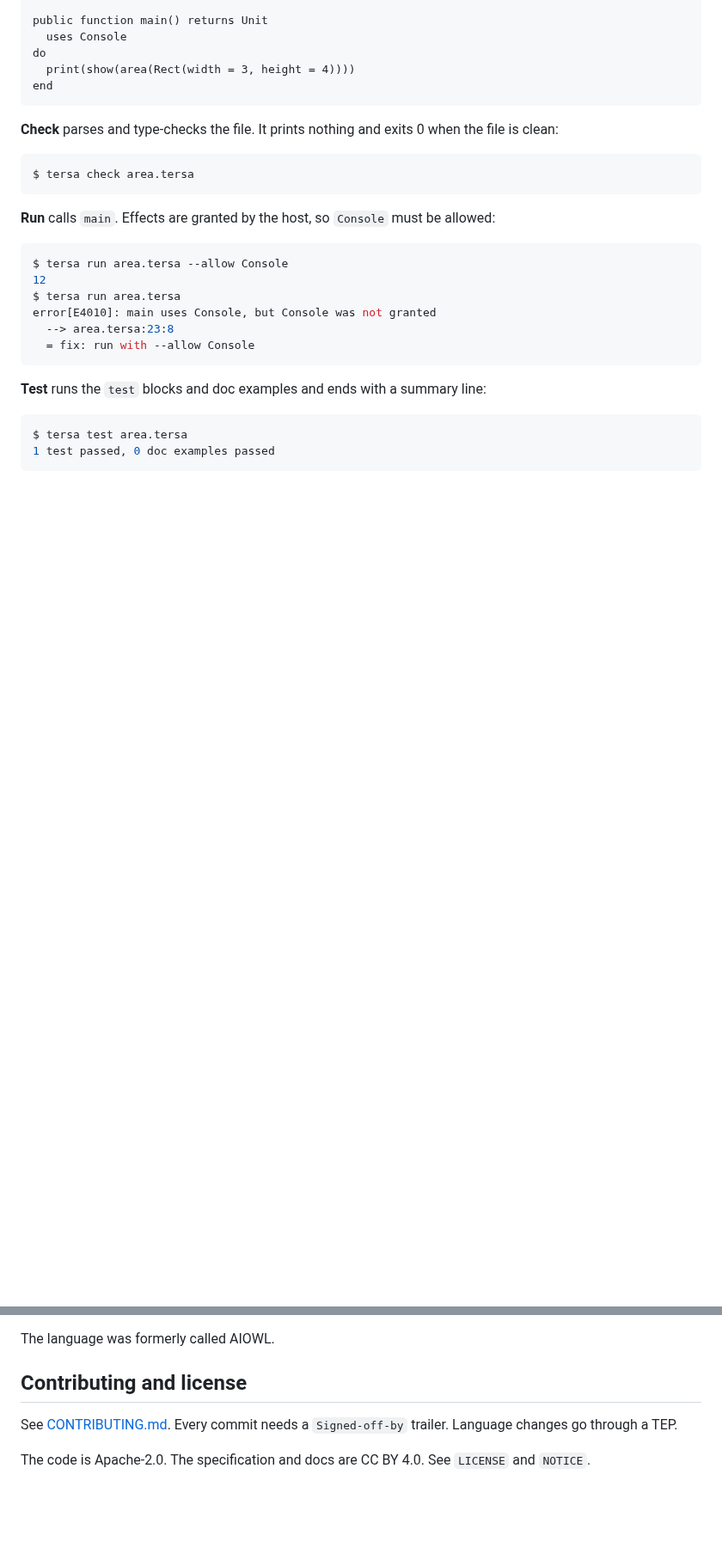
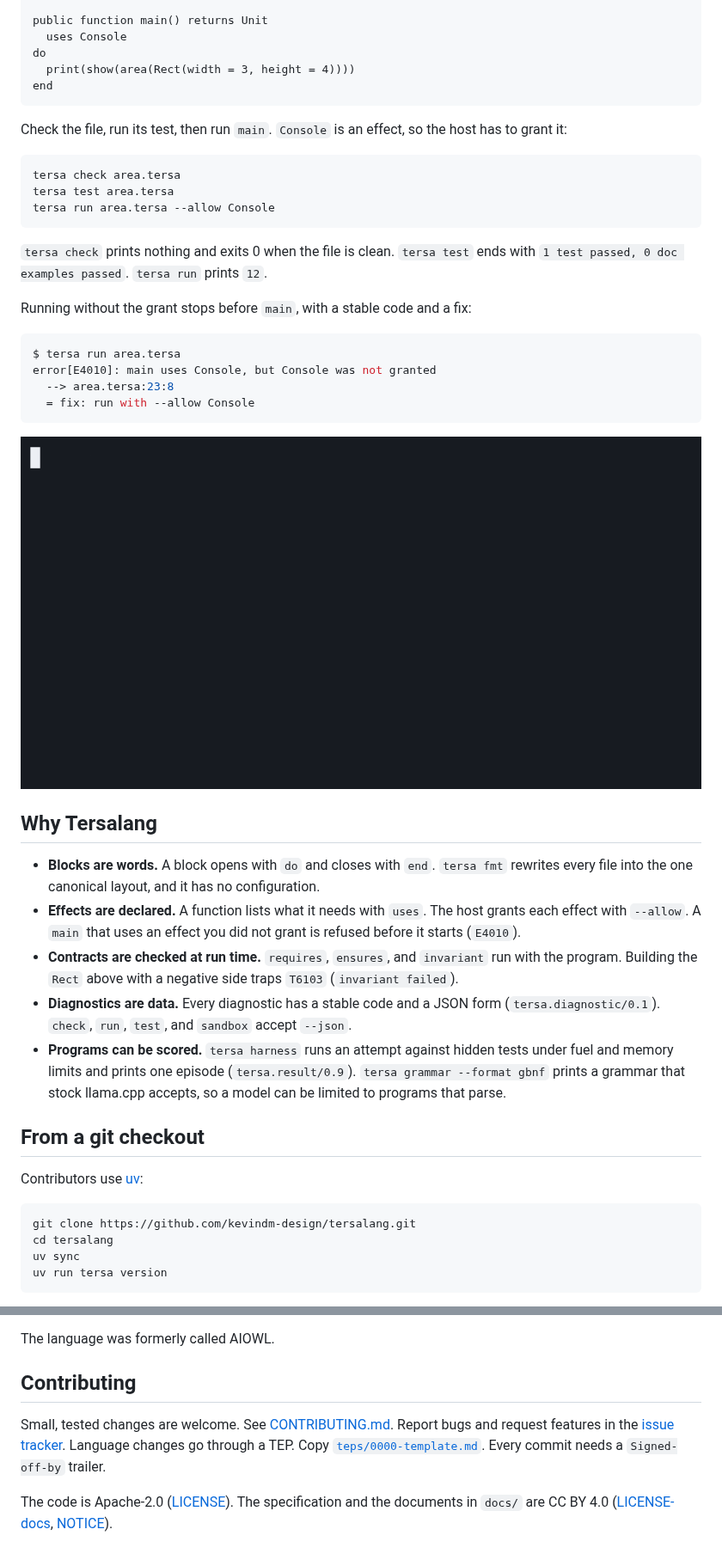
Before and after one commit to kevindm-design/tersalang, a Markdown page: README.md, 2 parts joined by grey strips. Shown at 86% size. Drawn GitHub-style; pictures changed too: docs/demo.gif (added); blank space fills up the shorter version.

````diff
--- a/README.md
+++ b/README.md
@@ -64,27 +48,43 @@ do
 end
 ```
 
-**Check** parses and type-checks the file. It prints nothing and exits 0 when the file is clean:
+Check the file, run its test, then run `main`. `Console` is an effect, so the host has to grant it:
+
+```bash
+tersa check area.tersa
+tersa test area.tersa
+tersa run area.tersa --allow Console
+```
+
+`tersa check` prints nothing and exits 0 when the file is clean. `tersa test` ends with `1 test passed, 0 doc examples passed`. `tersa run` prints `12`.
+
+Running without the grant stops before `main`, with a stable code and a fix:
 
 ```console
-$ tersa check area.tersa
-```
-
-**Run** calls `main`. Effects are granted by the host, so `Console` must be allowed:
-
-```console
-$ tersa run area.tersa --allow Console
-12
 $ tersa run area.tersa
 error[E4010]: main uses Console, but Console was not granted
   --> area.tersa:23:8
   = fix: run with --allow Console
 ```
 
-**Test** runs the `test` blocks and doc examples and ends with a summary line:
+![Terminal recording of tersa check, tersa test, and tersa run on area.tersa](docs/demo.gif)
 
-```console
-$ tersa test area.tersa
-1 test passed, 0 doc examples passed
+## Why Tersalang
+
+- **Blocks are words.** A block opens with `do` and closes with `end`. `tersa fmt` rewrites every file into the one canonical layout, and it has no configuration.
+- **Effects are declared.** A function lists what it needs with `uses`. The host grants each effect with `--allow`. A `main` that uses an effect you did not grant is refused before it starts (`E4010`).
+- **Contracts are checked at run time.** `requires`, `ensures`, and `invariant` run with the program. Building the `Rect` above with a negative side traps `T6103` (`invariant failed`).
+- **Diagnostics are data.** Every diagnostic has a stable code and a JSON form (`tersa.diagnostic/0.1`). `check`, `run`, `test`, and `sandbox` accept `--json`.
+- **Programs can be scored.** `tersa harness` runs an attempt against hidden tests under fuel and memory limits and prints one episode (`tersa.result/0.9`). `tersa grammar --format gbnf` prints a grammar that stock llama.cpp accepts, so a model can be limited to programs that parse.
+
+## From a git checkout
+
+Contributors use [uv](https://docs.astral.sh/uv/):
+
+```bash
+git clone https://github.com/kevindm-design/tersalang.git
+cd tersalang
+uv sync
+uv run tersa version
 ```
 
@@ -180,8 +211,8 @@ The interpreter lexes, parses, type-checks, and evaluates one file plus the buil
 
 The language was formerly called AIOWL.
 
-## Contributing and license
+## Contributing
 
-See [CONTRIBUTING.md](CONTRIBUTING.md). Every commit needs a `Signed-off-by` trailer. Language changes go through a TEP.
+Small, tested changes are welcome. See [CONTRIBUTING.md](CONTRIBUTING.md). Report bugs and request features in the [issue tracker](https://github.com/kevindm-design/tersalang/issues). Language changes go through a TEP. Copy [`teps/0000-template.md`](teps/0000-template.md). Every commit needs a `Signed-off-by` trailer.
 
-The code is Apache-2.0. The specification and docs are CC BY 4.0. See `LICENSE` and `NOTICE`.
+The code is Apache-2.0 ([LICENSE](LICENSE)). The specification and the documents in `docs/` are CC BY 4.0 ([LICENSE-docs](LICENSE-docs), [NOTICE](NOTICE)).
````
Also changed, not shown: other parts of README.md (+57 -42 lines), 2 other files.
